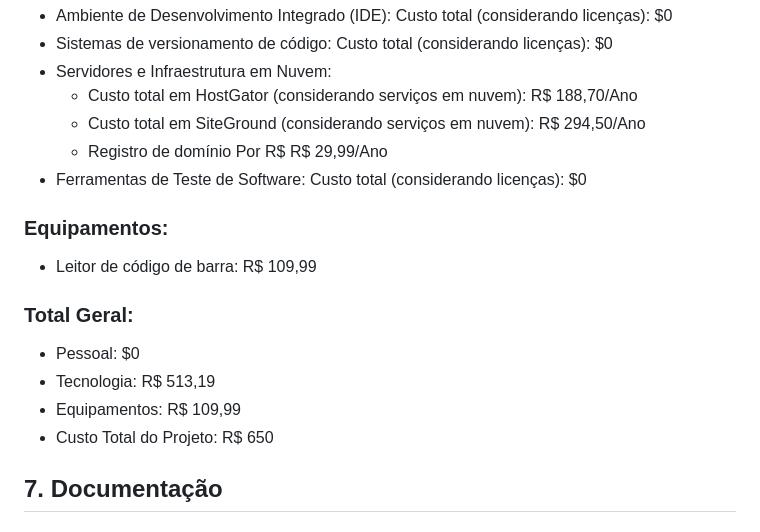
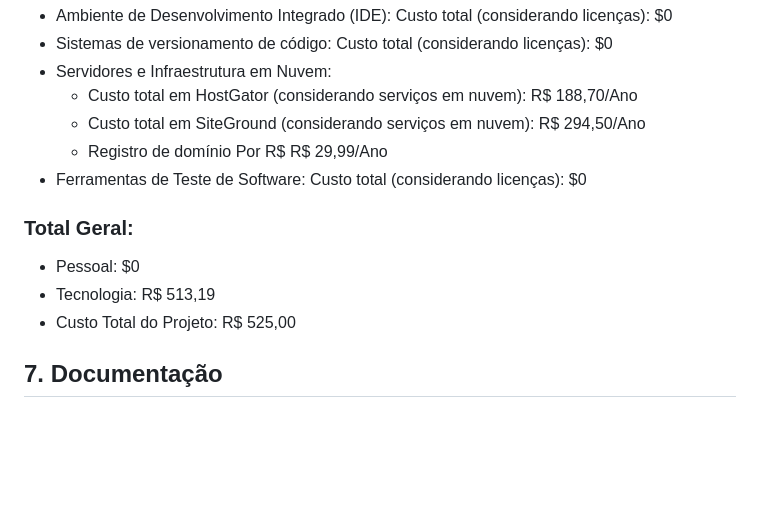
Before and after one commit to SENAISP-Unid601-Projetos/FilamentsFiscal3D, a Markdown page: README.md, the part around the change. Drawn GitHub-style; blank space fills up the shorter version.

```diff
--- a/README.md
+++ b/README.md
@@ -101,14 +101,10 @@ O projeto visa desenvolver um sistema para custear peças em 3D, proporcionando
   - Registro de domínio Por R$ R$ 29,99/Ano
 - Ferramentas de Teste de Software: Custo total (considerando licenças): $0
 
-### Equipamentos:
-- Leitor de código de barra: R$ 109,99
-
 ### Total Geral:
 - Pessoal: $0
 - Tecnologia: R$ 513,19
-- Equipamentos: R$ 109,99
-- Custo Total do Projeto: R$ 650
+- Custo Total do Projeto: R$ 525,00
 
 ## 7. Documentação
 ### Requisitos funcionais
```
